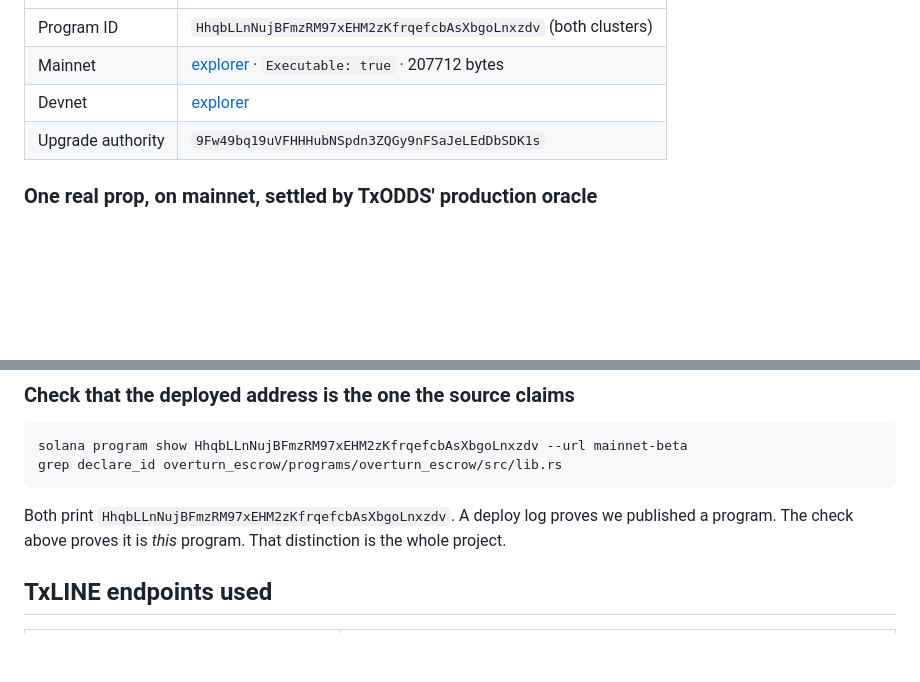
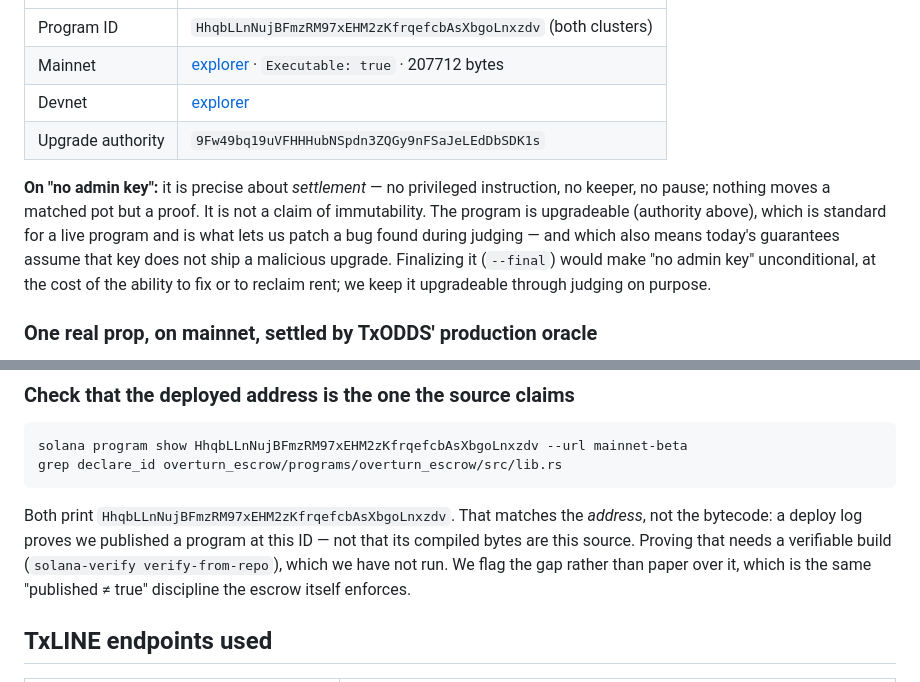
Before and after one commit to Morkeeth/overturn, a Markdown page: README.md, 2 parts joined by grey strips. Drawn GitHub-style; blank space fills up the shorter version.

Commit message:
README: honest on bytecode-vs-address and the upgrade authority
Two claims an adversarial judge would catch:
- the declare_id check proves the program *address*, not that the deployed
  bytecode is this source; that needs a verifiable build we haven't run.
- "no admin key" is true of settlement, but the program is upgradeable; the
  upgrade authority is disclosed with the trade-off, not hidden.

Co-Authored-By: Claude Opus 4.8 (1M context) <noreply@anthropic.com>

````diff
--- a/README.md
+++ b/README.md
@@ -190,6 +190,13 @@ here asks you to take that on trust.
 | Devnet | [explorer](https://explorer.solana.com/address/HhqbLLnNujBFmzRM97xEHM2zKfrqefcbAsXbgoLnxzdv?cluster=devnet) |
 | Upgrade authority | `9Fw49bq19uVFHHHubNSpdn3ZQGy9nFSaJeLEdDbSDK1s` |
 
+**On "no admin key":** it is precise about *settlement* — no privileged instruction, no keeper, no
+pause; nothing moves a matched pot but a proof. It is not a claim of immutability. The program is
+upgradeable (authority above), which is standard for a live program and is what lets us patch a bug
+found during judging — and which also means today's guarantees assume that key does not ship a
+malicious upgrade. Finalizing it (`--final`) would make "no admin key" unconditional, at the cost of
+the ability to fix or to reclaim rent; we keep it upgradeable through judging on purpose.
+
 ### One real prop, on mainnet, settled by TxODDS' production oracle
 
 0.1 SOL of real money went into escrow on mainnet-beta and came out the correct side, decided
@@ -215,8 +222,11 @@ solana program show HhqbLLnNujBFmzRM97xEHM2zKfrqefcbAsXbgoLnxzdv --url mainnet-b
 grep declare_id overturn_escrow/programs/overturn_escrow/src/lib.rs
 ```
 
-Both print `HhqbLLnNujBFmzRM97xEHM2zKfrqefcbAsXbgoLnxzdv`. A deploy log proves we published a
-program. The check above proves it is *this* program. That distinction is the whole project.
+Both print `HhqbLLnNujBFmzRM97xEHM2zKfrqefcbAsXbgoLnxzdv`. That matches the *address*, not the
+bytecode: a deploy log proves we published a program at this ID — not that its compiled bytes are
+this source. Proving that needs a verifiable build (`solana-verify verify-from-repo`), which we have
+not run. We flag the gap rather than paper over it, which is the same "published ≠ true" discipline
+the escrow itself enforces.
 
 ## TxLINE endpoints used
 
````
